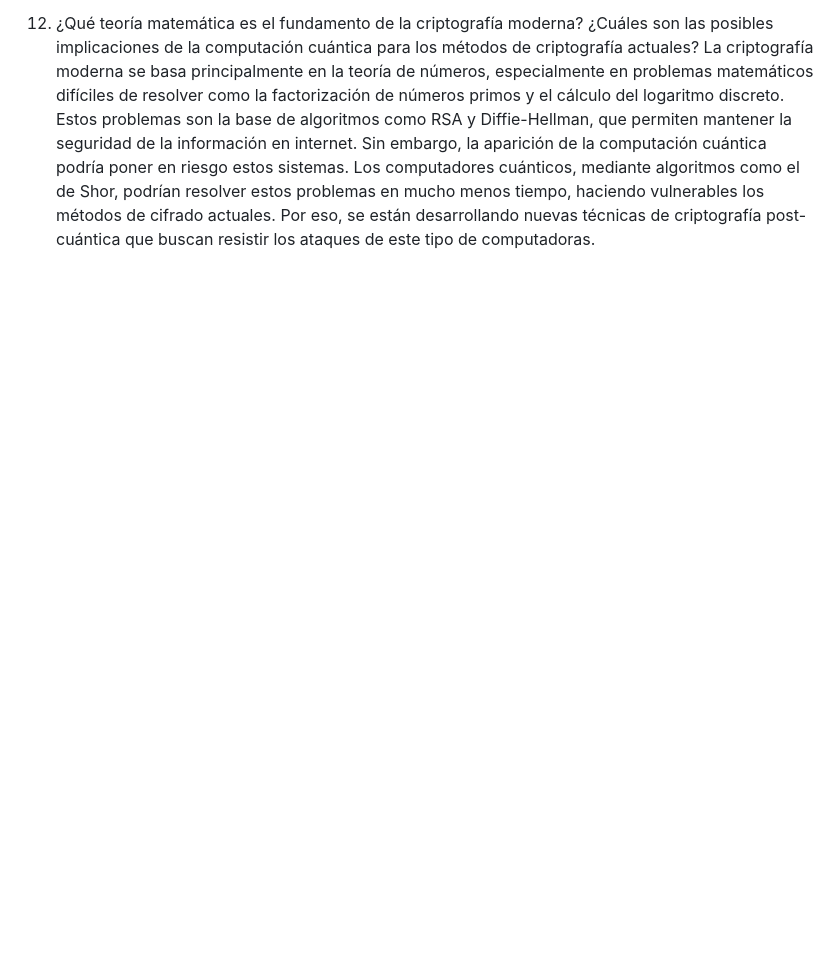
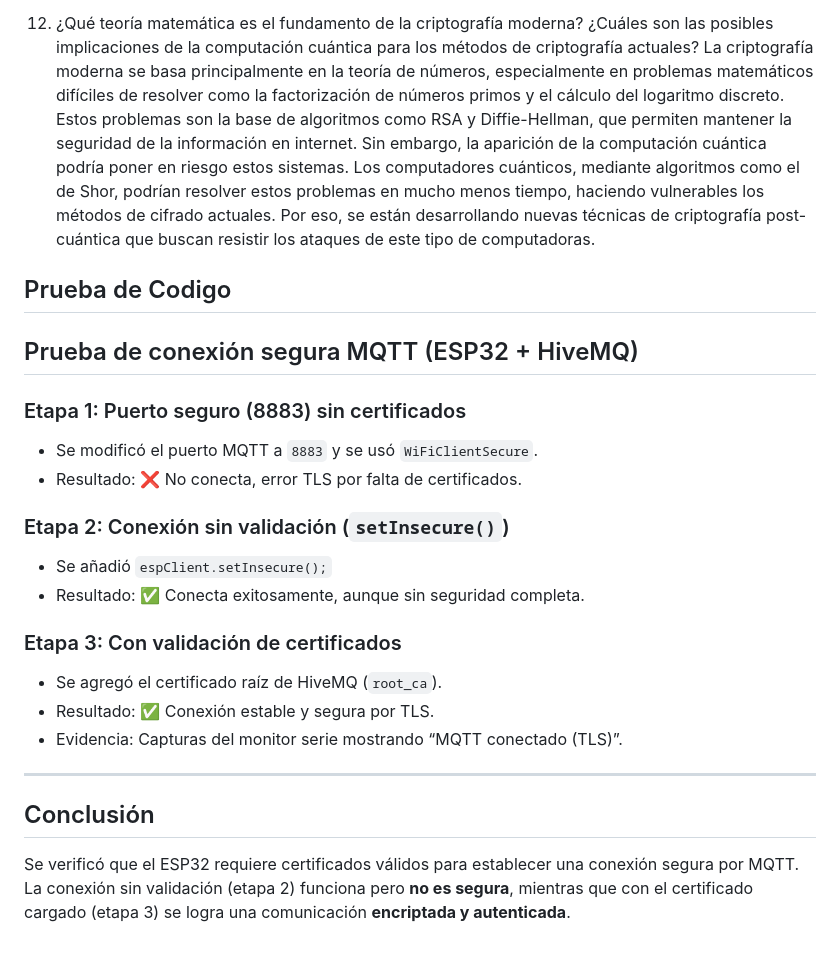
Before and after one commit to Juanart15/Control-de-Carrito, a Markdown page: docs/Certificates.md, the part around the change. Drawn GitHub-style; blank space fills up the shorter version.

```diff
--- a/docs/Certificates.md
+++ b/docs/Certificates.md
@@ -34,3 +34,26 @@ Cuando un certificado expira, el ESP32 dejará de considerar válida la conexió
 
 12. ¿Qué teoría matemática es el fundamento de la criptografía moderna? ¿Cuáles son las posibles implicaciones de la computación cuántica para los métodos de criptografía actuales?
 La criptografía moderna se basa principalmente en la teoría de números, especialmente en problemas matemáticos difíciles de resolver como la factorización de números primos y el cálculo del logaritmo discreto. Estos problemas son la base de algoritmos como RSA y Diffie-Hellman, que permiten mantener la seguridad de la información en internet. Sin embargo, la aparición de la computación cuántica podría poner en riesgo estos sistemas. Los computadores cuánticos, mediante algoritmos como el de Shor, podrían resolver estos problemas en mucho menos tiempo, haciendo vulnerables los métodos de cifrado actuales. Por eso, se están desarrollando nuevas técnicas de criptografía post-cuántica que buscan resistir los ataques de este tipo de computadoras.
+
+## Prueba de Codigo
+
+## Prueba de conexión segura MQTT (ESP32 + HiveMQ)
+
+### Etapa 1: Puerto seguro (8883) sin certificados
+- Se modificó el puerto MQTT a `8883` y se usó `WiFiClientSecure`.
+- Resultado: ❌ No conecta, error TLS por falta de certificados.
+
+### Etapa 2: Conexión sin validación (`setInsecure()`)
+- Se añadió `espClient.setInsecure();`
+- Resultado: ✅ Conecta exitosamente, aunque sin seguridad completa.
+
+### Etapa 3: Con validación de certificados
+- Se agregó el certificado raíz de HiveMQ (`root_ca`).
+- Resultado: ✅ Conexión estable y segura por TLS.
+- Evidencia: Capturas del monitor serie mostrando “MQTT conectado (TLS)”.
+
+---
+
+## Conclusión
+Se verificó que el ESP32 requiere certificados válidos para establecer una conexión segura por MQTT.
+La conexión sin validación (etapa 2) funciona pero **no es segura**, mientras que con el certificado cargado (etapa 3) se logra una comunicación **encriptada y autenticada**.
```
